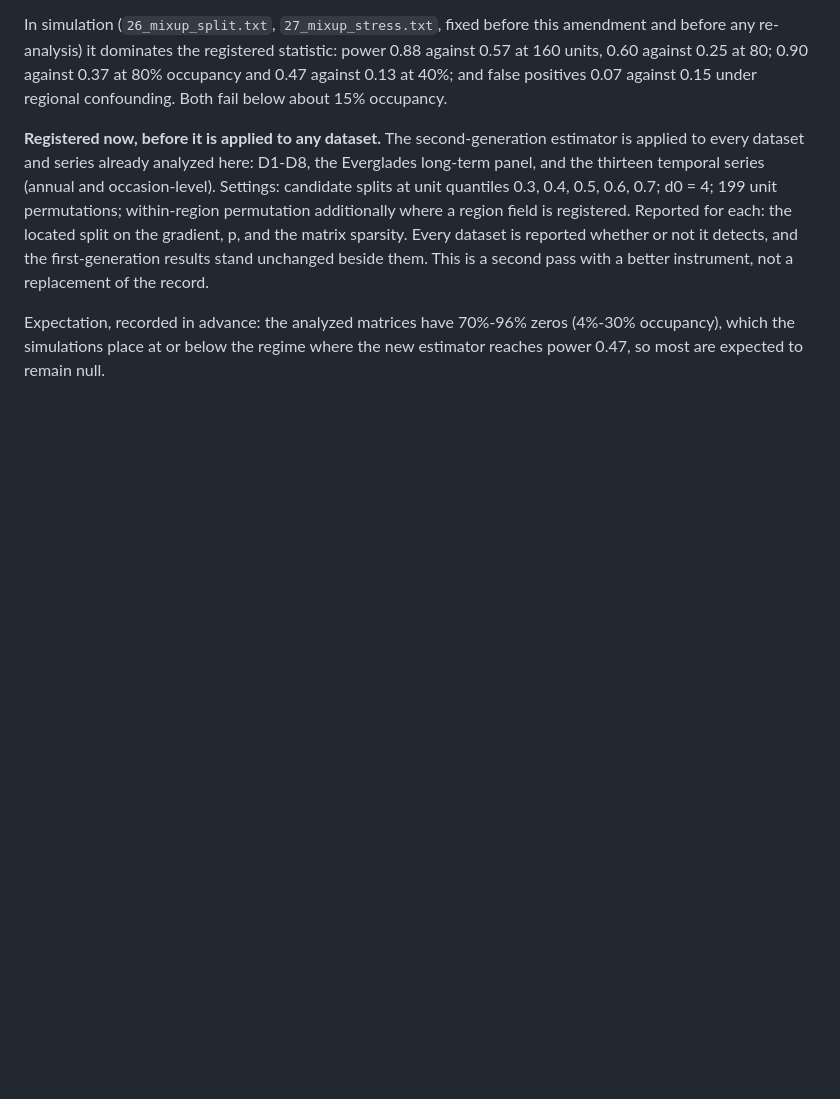
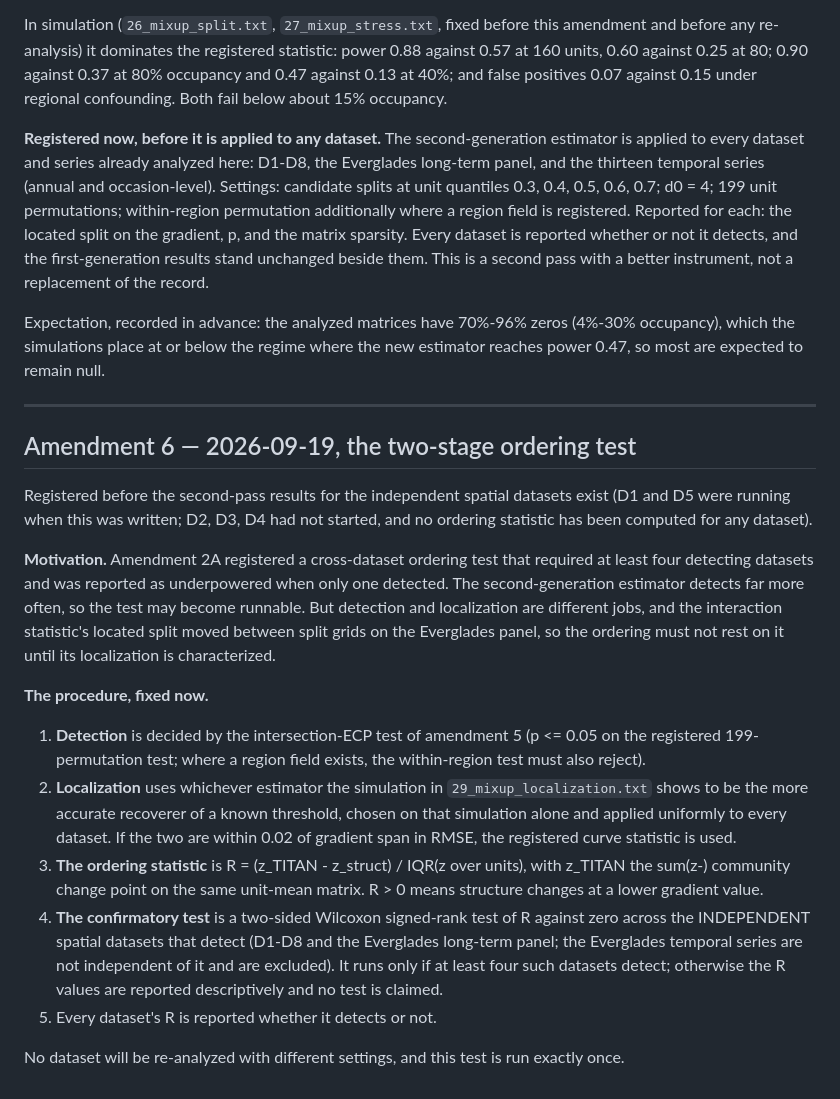
Before and after one commit to sushovan4/ecs-community-thresholds, a Markdown page: preregistration/multi-dataset-program.md, the part around the change. Drawn GitHub-style; blank space fills up the shorter version.

Commit message:
Amendment 6: two-stage ordering test registered before its inputs exist

```diff
--- a/preregistration/multi-dataset-program.md
+++ b/preregistration/multi-dataset-program.md
@@ -267,3 +267,42 @@ instrument, not a replacement of the record.
 Expectation, recorded in advance: the analyzed matrices have 70%-96% zeros
 (4%-30% occupancy), which the simulations place at or below the regime where
 the new estimator reaches power 0.47, so most are expected to remain null.
+
+---
+
+## Amendment 6 — 2026-09-19, the two-stage ordering test
+
+Registered before the second-pass results for the independent spatial
+datasets exist (D1 and D5 were running when this was written; D2, D3, D4 had
+not started, and no ordering statistic has been computed for any dataset).
+
+**Motivation.** Amendment 2A registered a cross-dataset ordering test that
+required at least four detecting datasets and was reported as underpowered
+when only one detected. The second-generation estimator detects far more
+often, so the test may become runnable. But detection and localization are
+different jobs, and the interaction statistic's located split moved between
+split grids on the Everglades panel, so the ordering must not rest on it
+until its localization is characterized.
+
+**The procedure, fixed now.**
+1. **Detection** is decided by the intersection-ECP test of amendment 5
+   (p <= 0.05 on the registered 199-permutation test; where a region field
+   exists, the within-region test must also reject).
+2. **Localization** uses whichever estimator the simulation in
+   `29_mixup_localization.txt` shows to be the more accurate recoverer of a
+   known threshold, chosen on that simulation alone and applied uniformly to
+   every dataset. If the two are within 0.02 of gradient span in RMSE, the
+   registered curve statistic is used.
+3. **The ordering statistic** is R = (z_TITAN - z_struct) / IQR(z over units),
+   with z_TITAN the sum(z-) community change point on the same unit-mean
+   matrix. R > 0 means structure changes at a lower gradient value.
+4. **The confirmatory test** is a two-sided Wilcoxon signed-rank test of R
+   against zero across the INDEPENDENT spatial datasets that detect (D1-D8
+   and the Everglades long-term panel; the Everglades temporal series are
+   not independent of it and are excluded). It runs only if at least four
+   such datasets detect; otherwise the R values are reported descriptively
+   and no test is claimed.
+5. Every dataset's R is reported whether it detects or not.
+
+No dataset will be re-analyzed with different settings, and this test is run
+exactly once.
```
